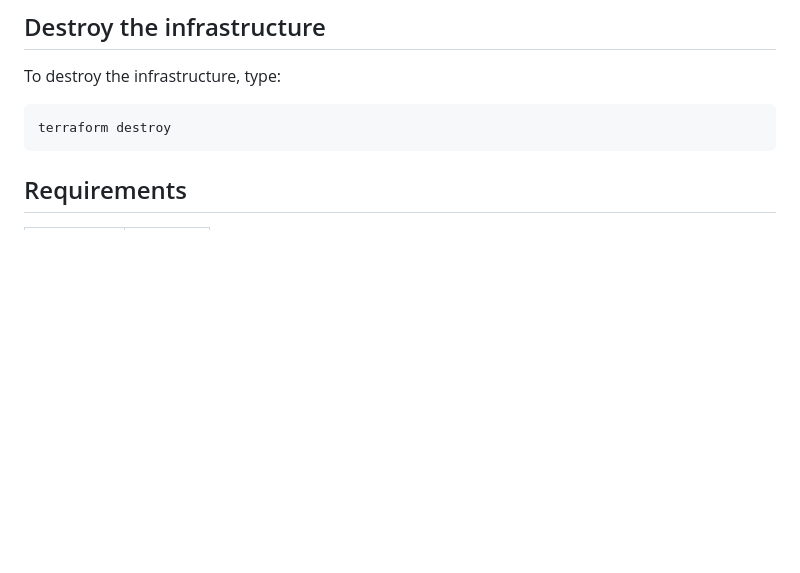
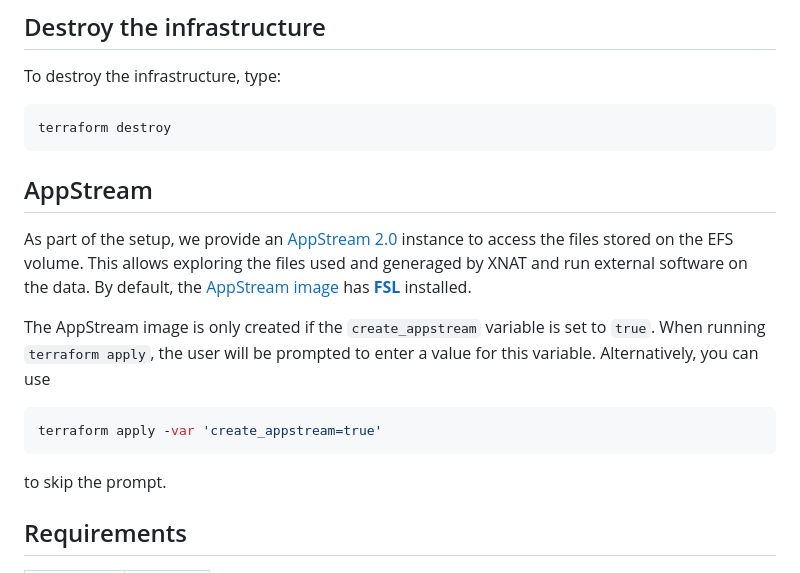
Before and after one commit to UCL-MIRSG/xnat-aws, a Markdown page: provision/README.md, the part around the change. Rendered like a GitHub page; blank space fills up the shorter version.

Commit message:
Add documentation for AppStream

````diff
--- a/provision/README.md
+++ b/provision/README.md
@@ -124,6 +124,23 @@ To destroy the infrastructure, type:
 terraform destroy
 ```
 
+## AppStream
+
+As part of the setup, we provide an [AppStream 2.0](https://aws.amazon.com/appstream2/) instance to
+access the files stored on the EFS volume. This allows exploring the files used and generaged by
+XNAT and run external software on the data. By default, the [AppStream image](https://github.com/HealthBioscienceIDEAS/terraform-aws-IDEAS-appstream) has
+[**FSL**](https://fsl.fmrib.ox.ac.uk/fsl/fslwiki/) installed.
+
+The AppStream image is only created if the `create_appstream` variable is set to `true`. When
+running `terraform apply`, the user will be prompted to enter a value for this variable.
+Alternatively, you can use
+
+```bash
+terraform apply -var 'create_appstream=true'
+```
+
+to skip the prompt.
+
 <!-- BEGIN_TF_DOCS -->
 ## Requirements
 
````
